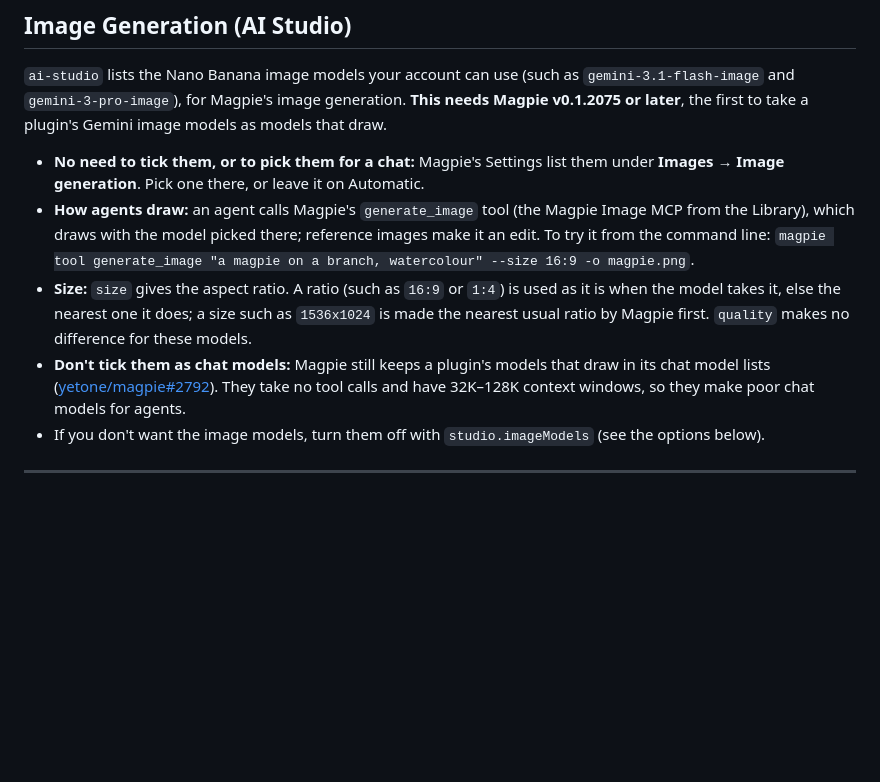
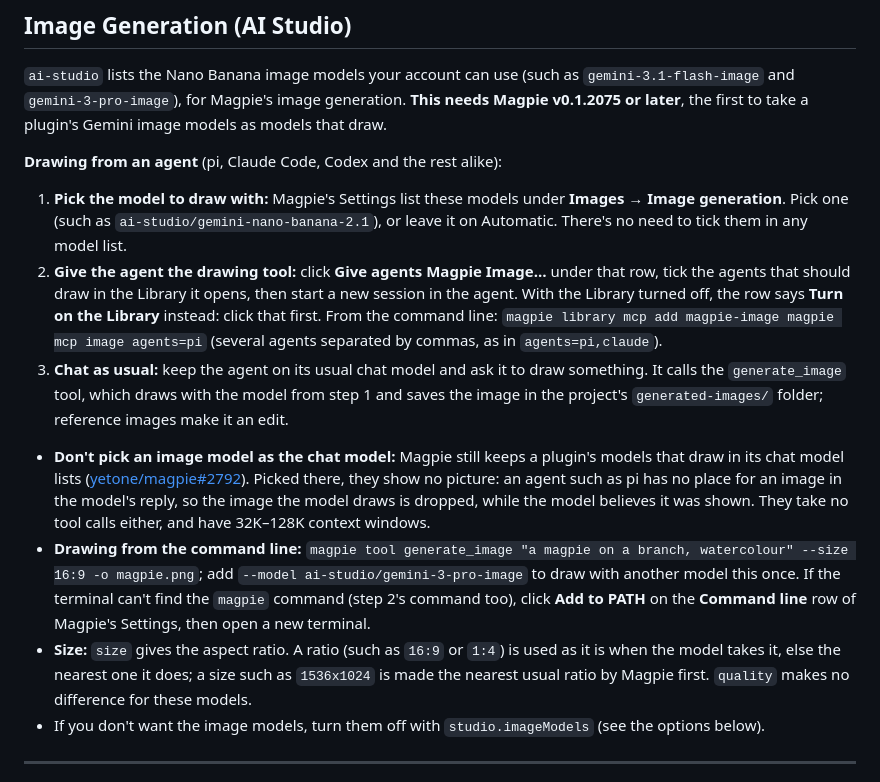
Before and after one commit to BUKOWSKIREAL/magpie-gemini-web, a Markdown page: README.en.md, the part around the change. GitHub-like rendering; blank space fills up the shorter version.

```diff
--- a/README.en.md
+++ b/README.en.md
@@ -67,10 +67,15 @@ Install **magpie-gemini-web** from the Magpie plugin market, then sign in to eit
 
 `ai-studio` lists the Nano Banana image models your account can use (such as `gemini-3.1-flash-image` and `gemini-3-pro-image`), for Magpie's image generation. **This needs Magpie v0.1.2075 or later**, the first to take a plugin's Gemini image models as models that draw.
 
-- **No need to tick them, or to pick them for a chat:** Magpie's Settings list them under **Images → Image generation**. Pick one there, or leave it on Automatic.
-- **How agents draw:** an agent calls Magpie's `generate_image` tool (the Magpie Image MCP from the Library), which draws with the model picked there; reference images make it an edit. To try it from the command line: `magpie tool generate_image "a magpie on a branch, watercolour" --size 16:9 -o magpie.png`.
+**Drawing from an agent** (pi, Claude Code, Codex and the rest alike):
+
+1. **Pick the model to draw with:** Magpie's Settings list these models under **Images → Image generation**. Pick one (such as `ai-studio/gemini-nano-banana-2.1`), or leave it on Automatic. There's no need to tick them in any model list.
+2. **Give the agent the drawing tool:** click **Give agents Magpie Image…** under that row, tick the agents that should draw in the Library it opens, then start a new session in the agent. With the Library turned off, the row says **Turn on the Library** instead: click that first. From the command line: `magpie library mcp add magpie-image magpie mcp image agents=pi` (several agents separated by commas, as in `agents=pi,claude`).
+3. **Chat as usual:** keep the agent on its usual chat model and ask it to draw something. It calls the `generate_image` tool, which draws with the model from step 1 and saves the image in the project's `generated-images/` folder; reference images make it an edit.
+
+- **Don't pick an image model as the chat model:** Magpie still keeps a plugin's models that draw in its chat model lists ([yetone/magpie#2792](https://github.com/yetone/magpie/issues/2792)). Picked there, they show no picture: an agent such as pi has no place for an image in the model's reply, so the image the model draws is dropped, while the model believes it was shown. They take no tool calls either, and have 32K–128K context windows.
+- **Drawing from the command line:** `magpie tool generate_image "a magpie on a branch, watercolour" --size 16:9 -o magpie.png`; add `--model ai-studio/gemini-3-pro-image` to draw with another model this once. If the terminal can't find the `magpie` command (step 2's command too), click **Add to PATH** on the **Command line** row of Magpie's Settings, then open a new terminal.
 - **Size:** `size` gives the aspect ratio. A ratio (such as `16:9` or `1:4`) is used as it is when the model takes it, else the nearest one it does; a size such as `1536x1024` is made the nearest usual ratio by Magpie first. `quality` makes no difference for these models.
-- **Don't tick them as chat models:** Magpie still keeps a plugin's models that draw in its chat model lists ([yetone/magpie#2792](https://github.com/yetone/magpie/issues/2792)). They take no tool calls and have 32K–128K context windows, so they make poor chat models for agents.
 - If you don't want the image models, turn them off with `studio.imageModels` (see the options below).
 
 ---
```
Also changed, not shown: README.md (+8 -3 lines).
